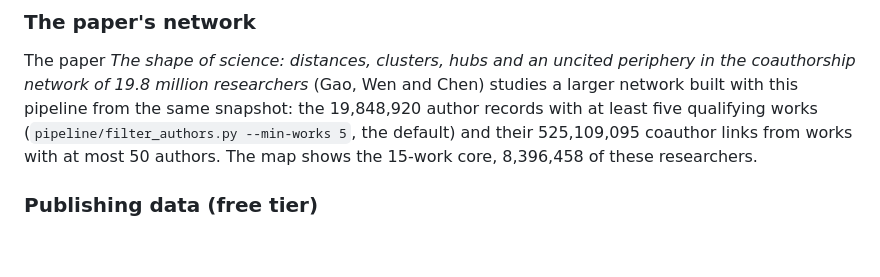
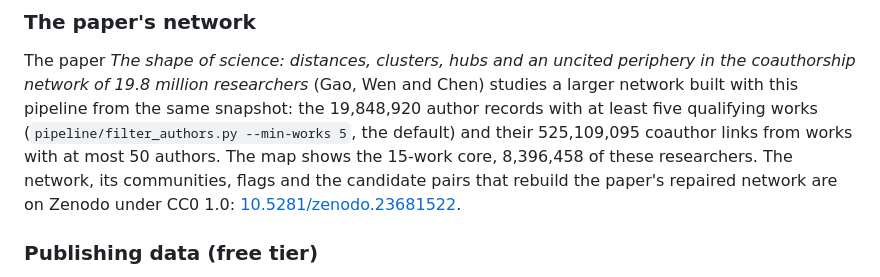
Before and after one commit to EG-xry/mapademic, a Markdown page: README.md, the part around the change. GitHub-like rendering; blank space fills up the shorter version.

Commit message:
docs: link the paper's dataset (10.5281/zenodo.23681522)

```diff
--- a/README.md
+++ b/README.md
@@ -332,7 +332,9 @@ and Chen) studies a larger network built with this pipeline from the same
 snapshot: the 19,848,920 author records with at least five qualifying works
 (`pipeline/filter_authors.py --min-works 5`, the default) and their 525,109,095
 coauthor links from works with at most 50 authors. The map shows the 15-work
-core, 8,396,458 of these researchers.
+core, 8,396,458 of these researchers. The network, its communities, flags and
+the candidate pairs that rebuild the paper's repaired network are on Zenodo
+under CC0 1.0: [10.5281/zenodo.23681522](https://doi.org/10.5281/zenodo.23681522).
 
 ### Publishing data (free tier)
 
```
